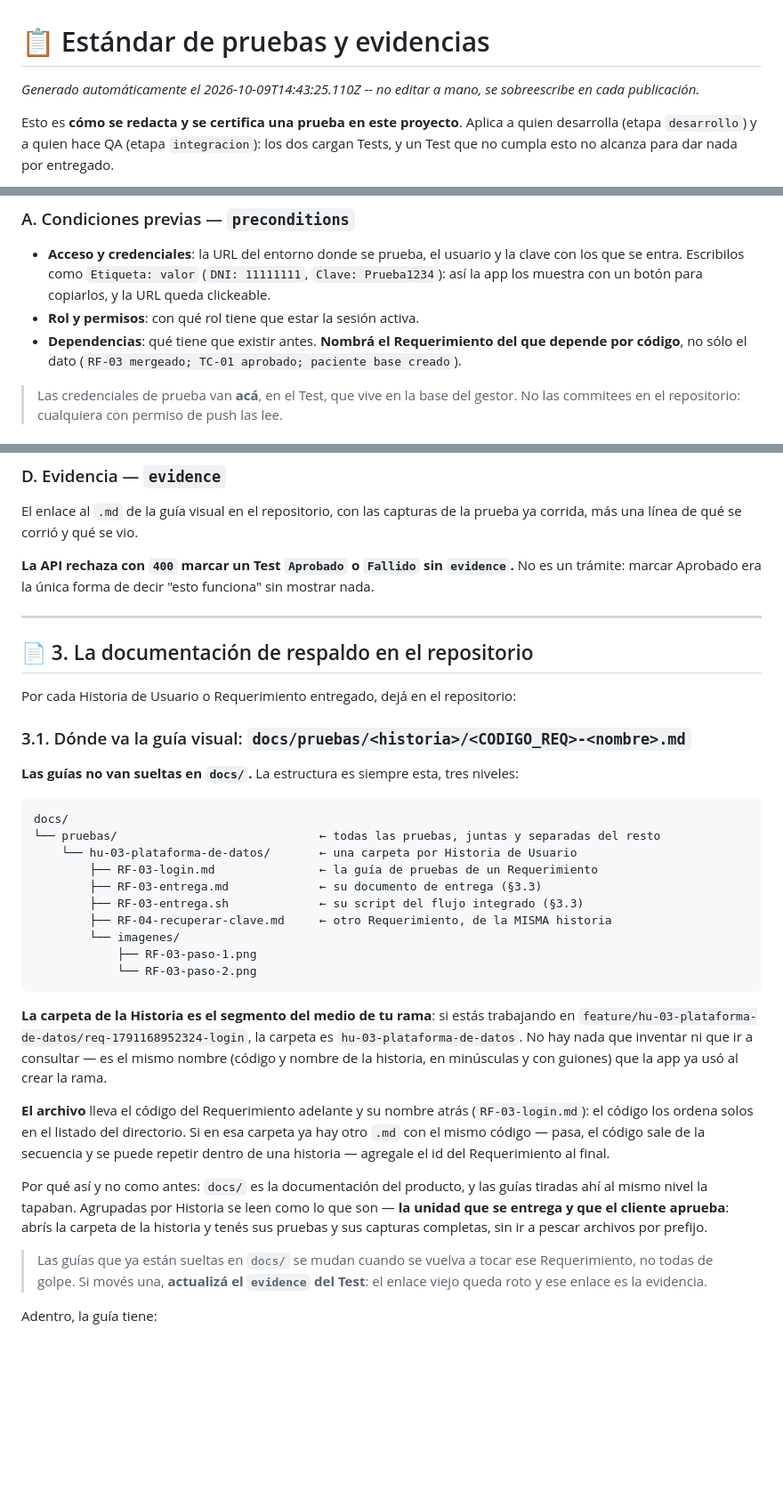
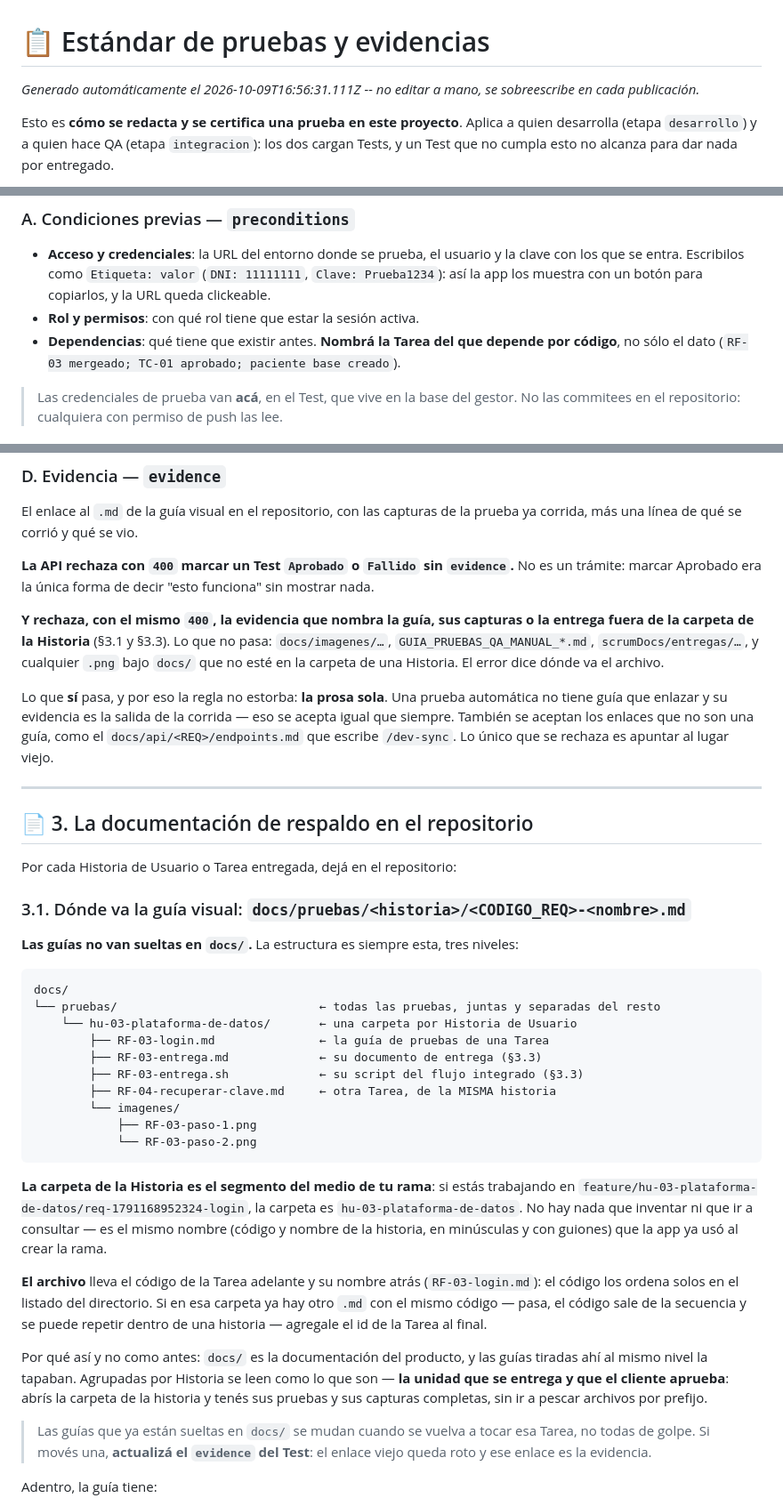
Before and after one commit to fiemcasals/Django, a Markdown page: scrumDocs/ESTANDAR-DE-PRUEBAS.md, 3 parts joined by grey strips. Shown at 89% size. Rendered like a GitHub page; blank space fills up the shorter version.

Commit message:
Scrum Master AI: actualiza scrumDocs/ESTANDAR-DE-PRUEBAS.md

```diff
--- a/scrumDocs/ESTANDAR-DE-PRUEBAS.md
+++ b/scrumDocs/ESTANDAR-DE-PRUEBAS.md
@@ -1,6 +1,6 @@
 # 📋 Estándar de pruebas y evidencias
 
-_Generado automáticamente el 2026-10-09T14:43:25.110Z -- no editar a mano, se sobreescribe en cada publicación._
+_Generado automáticamente el 2026-10-09T16:56:31.111Z -- no editar a mano, se sobreescribe en cada publicación._
 
 Esto es **cómo se redacta y se certifica una prueba en este proyecto**. Aplica a quien
 desarrolla (etapa `desarrollo`) y a quien hace QA (etapa `integracion`): los dos cargan
@@ -85,7 +85,7 @@ decorativo y ninguno se deja en blanco.
   `Clave: Prueba1234`): así la app los muestra con un botón para copiarlos, y la URL
   queda clickeable.
 - **Rol y permisos**: con qué rol tiene que estar la sesión activa.
-- **Dependencias**: qué tiene que existir antes. **Nombrá el Requerimiento del que
+- **Dependencias**: qué tiene que existir antes. **Nombrá la Tarea del que
   depende por código**, no sólo el dato (`RF-03 mergeado; TC-01 aprobado; paciente base
   creado`).
 
@@ -120,11 +120,22 @@ corrida, más una línea de qué se corrió y qué se vio.
 **La API rechaza con `400` marcar un Test `Aprobado` o `Fallido` sin `evidence`.** No es
 un trámite: marcar Aprobado era la única forma de decir "esto funciona" sin mostrar nada.
 
+**Y rechaza, con el mismo `400`, la evidencia que nombra la guía, sus capturas o la entrega
+fuera de la carpeta de la Historia** (§3.1 y §3.3). Lo que no pasa: `docs/imagenes/…`,
+`GUIA_PRUEBAS_QA_MANUAL_*.md`, `scrumDocs/entregas/…`, y cualquier `.png` bajo `docs/` que
+no esté en la carpeta de una Historia. El error dice dónde va el archivo.
+
+Lo que **sí** pasa, y por eso la regla no estorba: **la prosa sola**. Una prueba automática
+no tiene guía que enlazar y su evidencia es la salida de la corrida — eso se acepta igual
+que siempre. También se aceptan los enlaces que no son una guía, como el
+`docs/api/<REQ>/endpoints.md` que escribe `/dev-sync`. Lo único que se rechaza es apuntar al
+lugar viejo.
+
 ---
 
 ## 📄 3. La documentación de respaldo en el repositorio
 
-Por cada Historia de Usuario o Requerimiento entregado, dejá en el repositorio:
+Por cada Historia de Usuario o Tarea entregada, dejá en el repositorio:
 
 ### 3.1. Dónde va la guía visual: `docs/pruebas/<historia>/<CODIGO_REQ>-<nombre>.md`
 
@@ -134,10 +145,10 @@ Por cada Historia de Usuario o Requerimiento entregado, dejá en el repositorio:
 docs/
 └── pruebas/                             ← todas las pruebas, juntas y separadas del resto
     └── hu-03-plataforma-de-datos/       ← una carpeta por Historia de Usuario
-        ├── RF-03-login.md               ← la guía de pruebas de un Requerimiento
+        ├── RF-03-login.md               ← la guía de pruebas de una Tarea
         ├── RF-03-entrega.md             ← su documento de entrega (§3.3)
         ├── RF-03-entrega.sh             ← su script del flujo integrado (§3.3)
-        ├── RF-04-recuperar-clave.md     ← otro Requerimiento, de la MISMA historia
+        ├── RF-04-recuperar-clave.md     ← otra Tarea, de la MISMA historia
         └── imagenes/
             ├── RF-03-paso-1.png
             └── RF-03-paso-2.png
@@ -149,18 +160,18 @@ docs/
 nombre (código y nombre de la historia, en minúsculas y con guiones) que la app ya usó al
 crear la rama.
 
-**El archivo** lleva el código del Requerimiento adelante y su nombre atrás
+**El archivo** lleva el código de la Tarea adelante y su nombre atrás
 (`RF-03-login.md`): el código los ordena solos en el listado del directorio. Si en esa
 carpeta ya hay otro `.md` con el mismo código — pasa, el código sale de la secuencia y se
-puede repetir dentro de una historia — agregale el id del Requerimiento al final.
+puede repetir dentro de una historia — agregale el id de la Tarea al final.
 
 Por qué así y no como antes: `docs/` es la documentación del producto, y las guías tiradas
 ahí al mismo nivel la tapaban. Agrupadas por Historia se leen como lo que son —
 **la unidad que se entrega y que el cliente aprueba**: abrís la carpeta de la historia y
 tenés sus pruebas y sus capturas completas, sin ir a pescar archivos por prefijo.
 
-> Las guías que ya están sueltas en `docs/` se mudan cuando se vuelva a tocar ese
-> Requerimiento, no todas de golpe. Si movés una, **actualizá el `evidence` del Test**: el
+> Las guías que ya están sueltas en `docs/` se mudan cuando se vuelva a tocar esa
+> Tarea, no todas de golpe. Si movés una, **actualizá el `evidence` del Test**: el
 > enlace viejo queda roto y ese enlace es la evidencia.
 
 Adentro, la guía tiene:
```
Also changed, not shown: other parts of scrumDocs/ESTANDAR-DE-PRUEBAS.md (+9 -9 lines).
